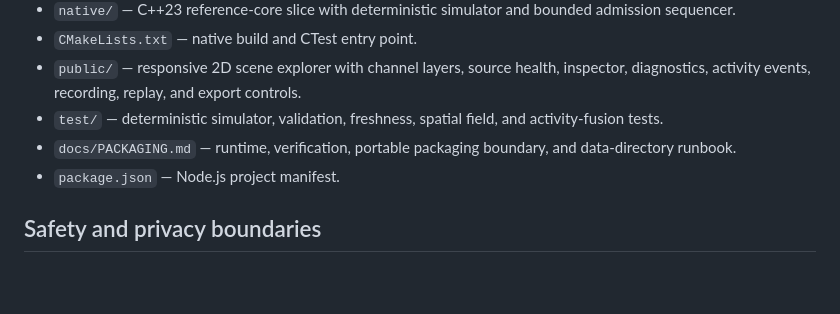
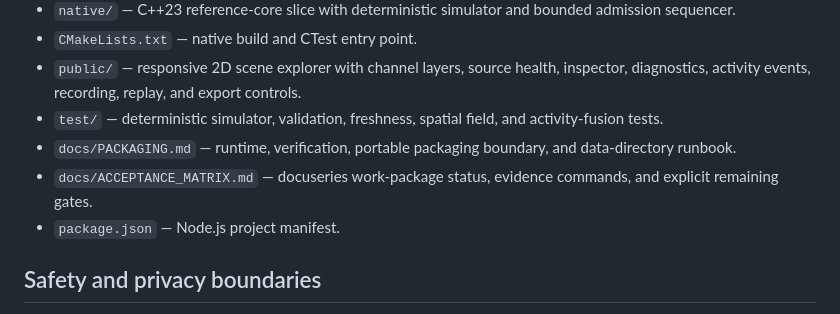
Before and after one commit to The-Hidden-Canopy/SIDECHANNEL, a Markdown page: README.md, the part around the change. Drawn GitHub-style; blank space fills up the shorter version.

Commit message:
Document docuseries acceptance matrix

```diff
--- a/README.md
+++ b/README.md
@@ -11,6 +11,7 @@ SIDECHANNEL is a local-first spatial sensing explorer for making incidental emis
 - `public/` — responsive 2D scene explorer with channel layers, source health, inspector, diagnostics, activity events, recording, replay, and export controls.
 - `test/` — deterministic simulator, validation, freshness, spatial field, and activity-fusion tests.
 - `docs/PACKAGING.md` — runtime, verification, portable packaging boundary, and data-directory runbook.
+- `docs/ACCEPTANCE_MATRIX.md` — docuseries work-package status, evidence commands, and explicit remaining gates.
 - `package.json` — Node.js project manifest.
 
 ## Safety and privacy boundaries
```
Also changed, not shown: docs/ACCEPTANCE_MATRIX.md (added, +38 -0 lines), native/README.md (+2 -0 lines).
